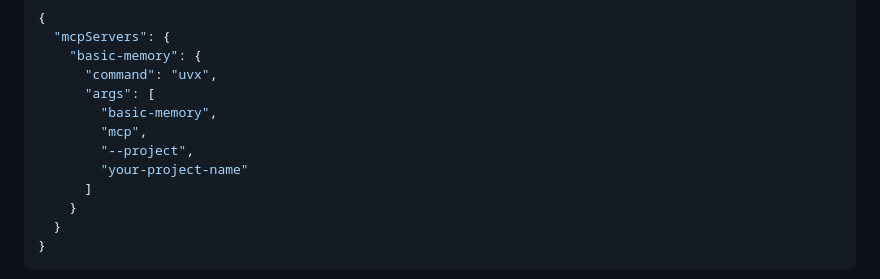
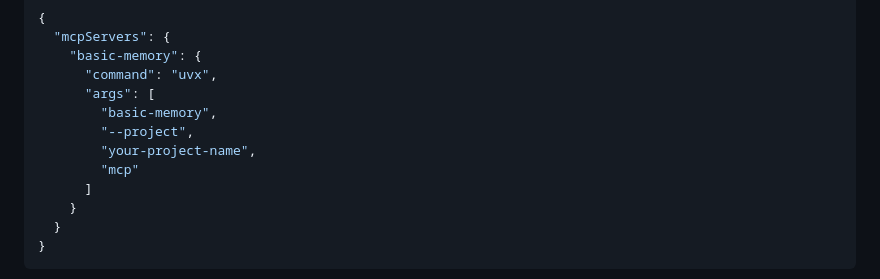
Before and after one commit to pchaganti/gx-basic-memory, a Markdown page: README.md, the part around the change. GitHub-like rendering.

Commit message:
Update README.md
fix example json for passing --project arg

Signed-off-by: Paul Hernandez <60959+phernandez@users.noreply.github.com>

```diff
--- a/README.md
+++ b/README.md
@@ -333,9 +333,9 @@ config:
       "command": "uvx",
       "args": [
         "basic-memory",
-        "mcp",
         "--project",
-        "your-project-name"
+        "your-project-name",
+        "mcp"
       ]
     }
   }
```
